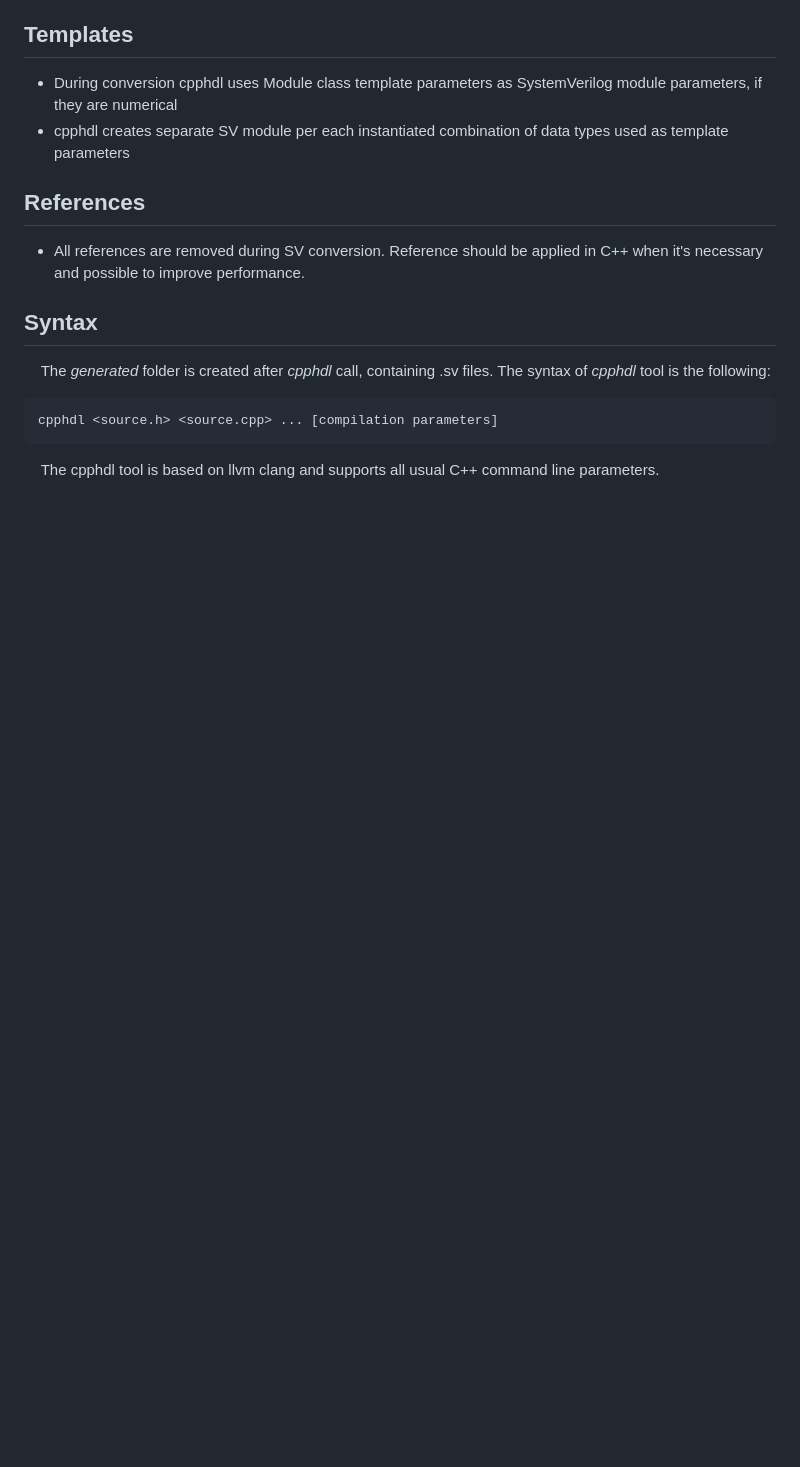
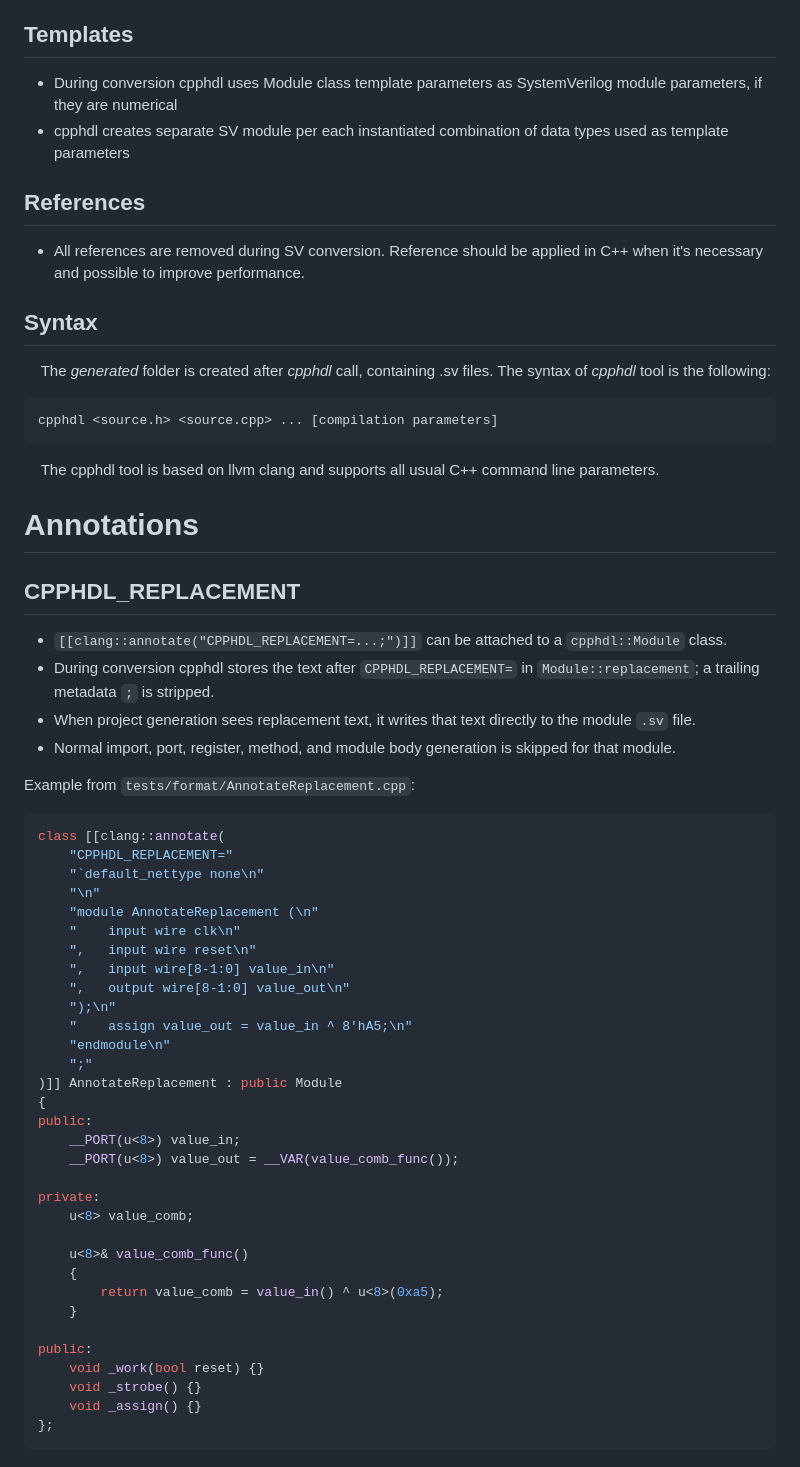
Before and after one commit to mirekez/cpphdl, a Markdown page: doc/spec.md, the part around one of its changes. Drawn GitHub-style; blank space fills up the shorter version.

````diff
--- a/doc/spec.md
+++ b/doc/spec.md
@@ -672,3 +839,49 @@ cpphdl <source.h> <source.cpp> ... [compilation parameters]
 ```
 
 &nbsp;&nbsp;&nbsp;&nbsp;The cpphdl tool is based on llvm clang and supports all usual C++ command line parameters.
+
+# Annotations
+
+## CPPHDL_REPLACEMENT
+
+* `[[clang::annotate("CPPHDL_REPLACEMENT=...;")]]` can be attached to a `cpphdl::Module` class.
+* During conversion cpphdl stores the text after `CPPHDL_REPLACEMENT=` in `Module::replacement`; a trailing metadata `;` is stripped.
+* When project generation sees replacement text, it writes that text directly to the module `.sv` file.
+* Normal import, port, register, method, and module body generation is skipped for that module.
+
+Example from `tests/format/AnnotateReplacement.cpp`:
+
+```cpp
+class [[clang::annotate(
+    "CPPHDL_REPLACEMENT="
+    "`default_nettype none\n"
+    "\n"
+    "module AnnotateReplacement (\n"
+    "    input wire clk\n"
+    ",   input wire reset\n"
+    ",   input wire[8-1:0] value_in\n"
+    ",   output wire[8-1:0] value_out\n"
+    ");\n"
+    "    assign value_out = value_in ^ 8'hA5;\n"
+    "endmodule\n"
+    ";"
+)]] AnnotateReplacement : public Module
+{
+public:
+    __PORT(u<8>) value_in;
+    __PORT(u<8>) value_out = __VAR(value_comb_func());
+
+private:
+    u<8> value_comb;
+
+    u<8>& value_comb_func()
+    {
+        return value_comb = value_in() ^ u<8>(0xa5);
+    }
+
+public:
+    void _work(bool reset) {}
+    void _strobe() {}
+    void _assign() {}
+};
+```
````
Also changed, not shown: other parts of doc/spec.md (+167 -0 lines).
